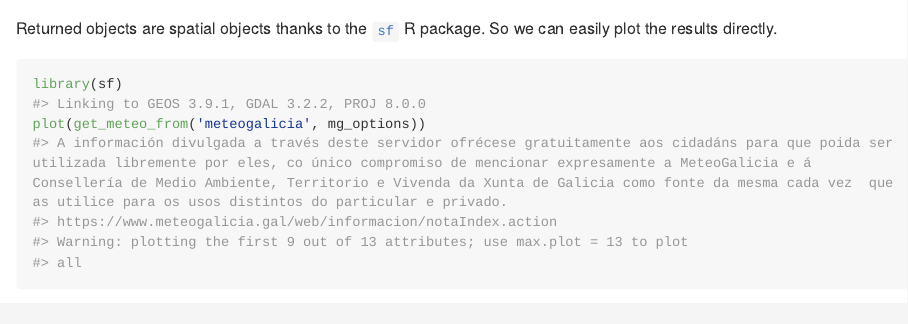
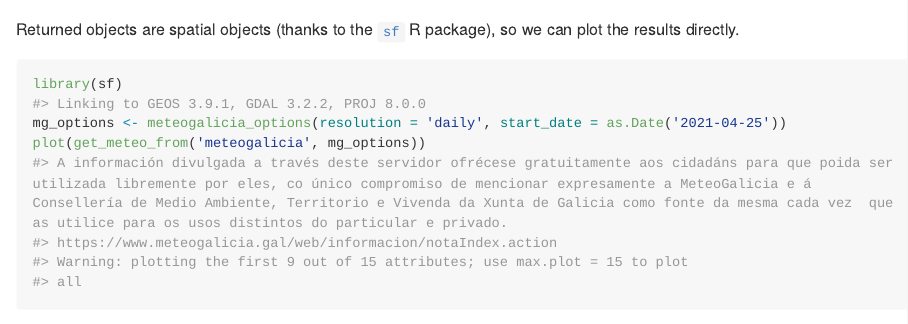
Before and after one commit to emf-creaf/meteospain, an R Markdown document (README.Rmd): the page in a window 1100 px wide, from 1340 px down before the commit and from 1820 px down after it, so that both start at the same text. The pictures show the output file README.md that the author committed with the source, drawn offline in the style of GitHub; long lines of code are wrapped.

Commit message:
updated README

````diff
--- a/README.Rmd
+++ b/README.Rmd
@@ -52,5 +52,3 @@
 get_meteo_from('meteogalicia', mg_options)
 ```
 
-Returned objects are spatial objects thanks to the [`sf`](https://r-spatial.github.io/sf/) R package. So we
-can easily plot the results directly.
@@ -57,4 +61,7 @@
+Returned objects are spatial objects (thanks to the [`sf`](https://r-spatial.github.io/sf/) R package), so we
+can plot the results directly.
 
 ```{r plot_stations}
 library(sf)
+mg_options <- meteogalicia_options(resolution = 'daily', start_date = as.Date('2021-04-25'))
 plot(get_meteo_from('meteogalicia', mg_options))
````
Also changed, not shown: README.md, README.Rmd (8 more changed lines), 2 other files.
